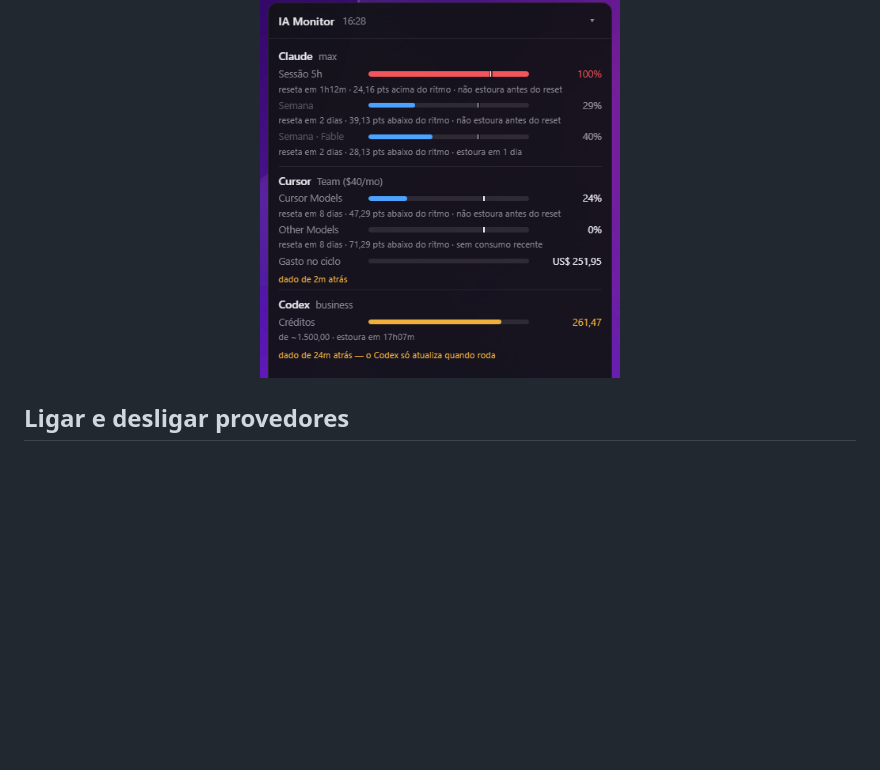
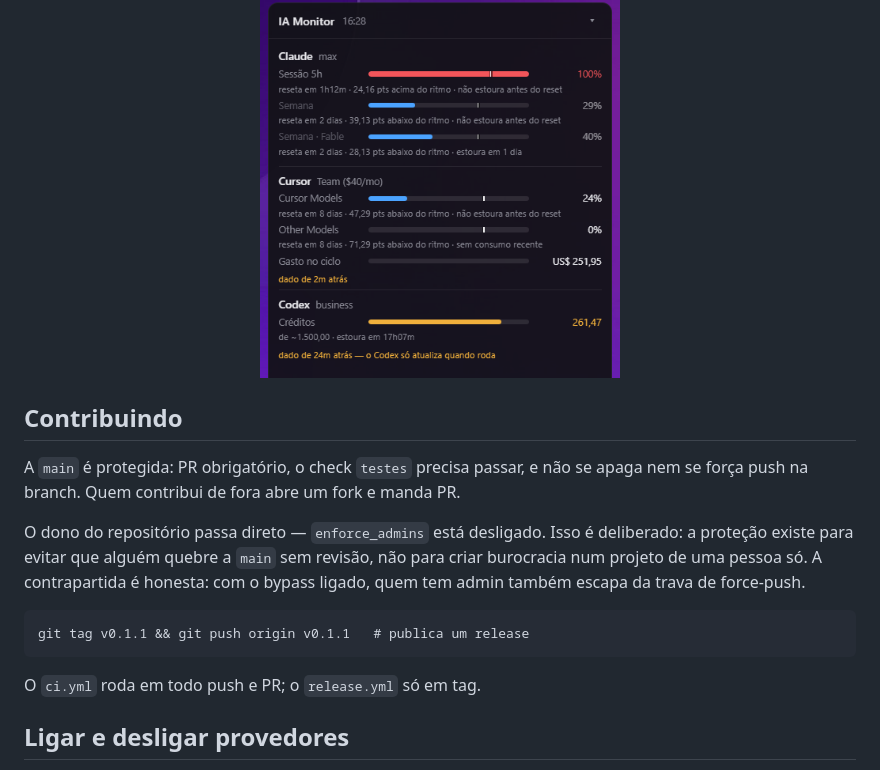
Before and after one commit to erielmiquilino/ia-monitor, a Markdown page: README.md, the part around the change. Rendered like a GitHub page; blank space fills up the shorter version.

Commit message:
docs: registra a politica de branch da main
A main passou a exigir PR e o check `testes`, com force-push e delecao
bloqueados. `enforce_admins` fica desligado para o dono continuar commitando
direto — a protecao existe para evitar que alguem quebre a main sem revisao,
nao para criar burocracia num projeto de uma pessoa so.

A contrapartida esta escrita no README em vez de implicita: com o bypass
ligado, quem tem admin tambem escapa da trava de force-push. Quem le o
arquivo entende o que a protecao cobre e o que nao cobre.

Este commit tambem serve de verificacao do bypass: se ele chegou na main sem
PR, a configuracao esta como pedida.

Co-Authored-By: Claude Opus 5 <noreply@anthropic.com>
Claude-Session: https://claude.ai/code/session_01Cgb6Xih2eHtxfPJLdWyYwC

````diff
--- a/README.md
+++ b/README.md
@@ -15,6 +15,24 @@ Clique na pílula para expandir o card:
 <p align="center">
   <img src="docs/card.png" alt="Card do IA Monitor com barras de Claude, Cursor e Codex" width="360">
 </p>
+
+## Contribuindo
+
+A `main` é protegida: PR obrigatório, o check `testes` precisa passar, e não
+se apaga nem se força push na branch. Quem contribui de fora abre um fork e
+manda PR.
+
+O dono do repositório passa direto — `enforce_admins` está desligado. Isso é
+deliberado: a proteção existe para evitar que alguém quebre a `main` sem
+revisão, não para criar burocracia num projeto de uma pessoa só. A
+contrapartida é honesta: com o bypass ligado, quem tem admin também escapa da
+trava de force-push.
+
+```
+git tag v0.1.1 && git push origin v0.1.1   # publica um release
+```
+
+O `ci.yml` roda em todo push e PR; o `release.yml` só em tag.
 
 ## Ligar e desligar provedores
 
````
